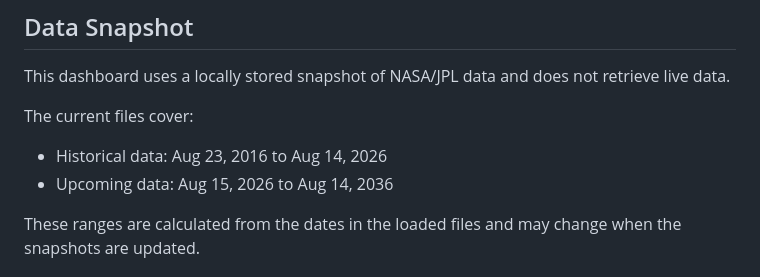
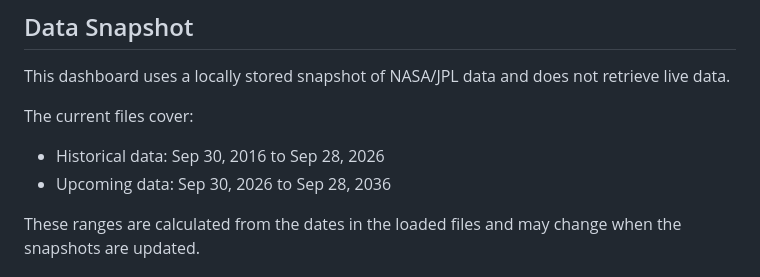
Before and after one commit to ppdeshmukh80-create/Asteroid-Tracker, a Markdown page: README.md, the part around the change. Rendered like a GitHub page.

Commit message:
update date ranges for historical and upcoming data in README

```diff
--- a/README.md
+++ b/README.md
@@ -50,8 +50,8 @@ This dashboard uses a locally stored snapshot of NASA/JPL data and does not retr
 
 The current files cover:
 
-- Historical data: Aug 23, 2016 to Aug 14, 2026
-- Upcoming data: Aug 15, 2026 to Aug 14, 2036
+- Historical data: Sep 30, 2016 to Sep 28, 2026
+- Upcoming data: Sep 30, 2026 to Sep 28, 2036
 
 These ranges are calculated from the dates in the loaded files and may change when the snapshots are updated.
 
```
